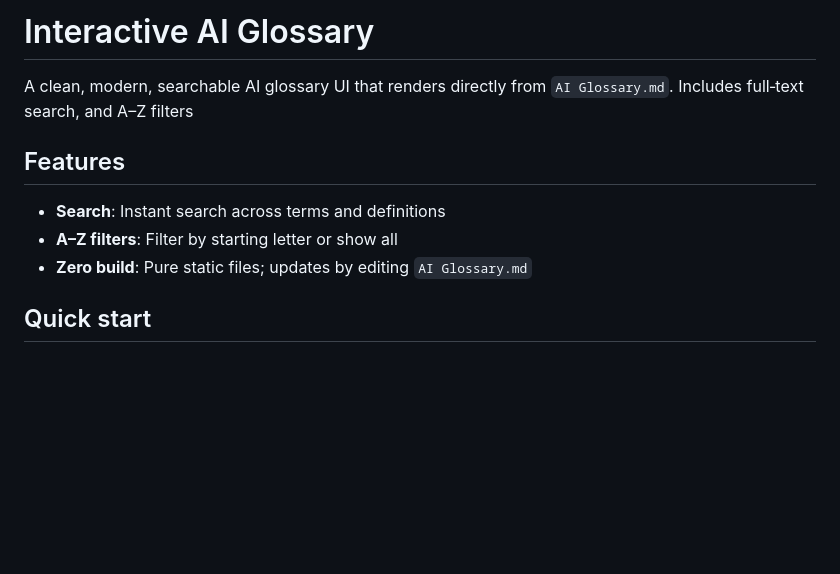
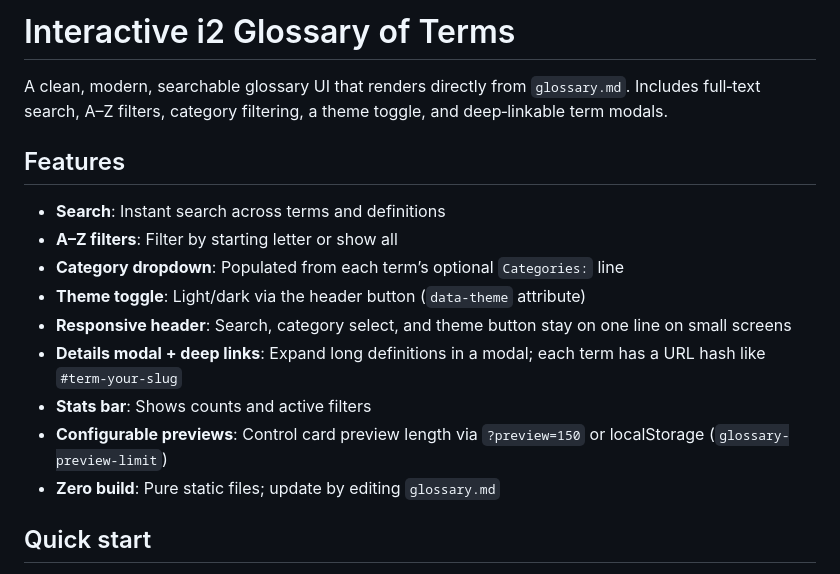
Before and after one commit to Barnes7599/glossary, a Markdown page: README.md, the part around the change printed below. GitHub-like rendering; blank space fills up the shorter version.

```diff
--- a/README.md
+++ b/README.md
@@ -1,11 +1,17 @@
-# Interactive AI Glossary
+# Interactive i2 Glossary of Terms
 
-A clean, modern, searchable AI glossary UI that renders directly from `AI Glossary.md`. Includes full‑text search, and A–Z filters
+A clean, modern, searchable glossary UI that renders directly from `glossary.md`. Includes full‑text search, A–Z filters, category filtering, a theme toggle, and deep‑linkable term modals.
 
 ## Features
 - **Search**: Instant search across terms and definitions
 - **A–Z filters**: Filter by starting letter or show all
-- **Zero build**: Pure static files; updates by editing `AI Glossary.md`
+- **Category dropdown**: Populated from each term’s optional `Categories:` line
+- **Theme toggle**: Light/dark via the header button (`data-theme` attribute)
+- **Responsive header**: Search, category select, and theme button stay on one line on small screens
+- **Details modal + deep links**: Expand long definitions in a modal; each term has a URL hash like `#term-your-slug`
+- **Stats bar**: Shows counts and active filters
+- **Configurable previews**: Control card preview length via `?preview=150` or localStorage (`glossary-preview-limit`)
+- **Zero build**: Pure static files; update by editing `glossary.md`
 
 ## Quick start
 1. Ensure you’re in the `glossary/` directory.
```
Also changed, not shown: other parts of README.md (+15 -5 lines).
